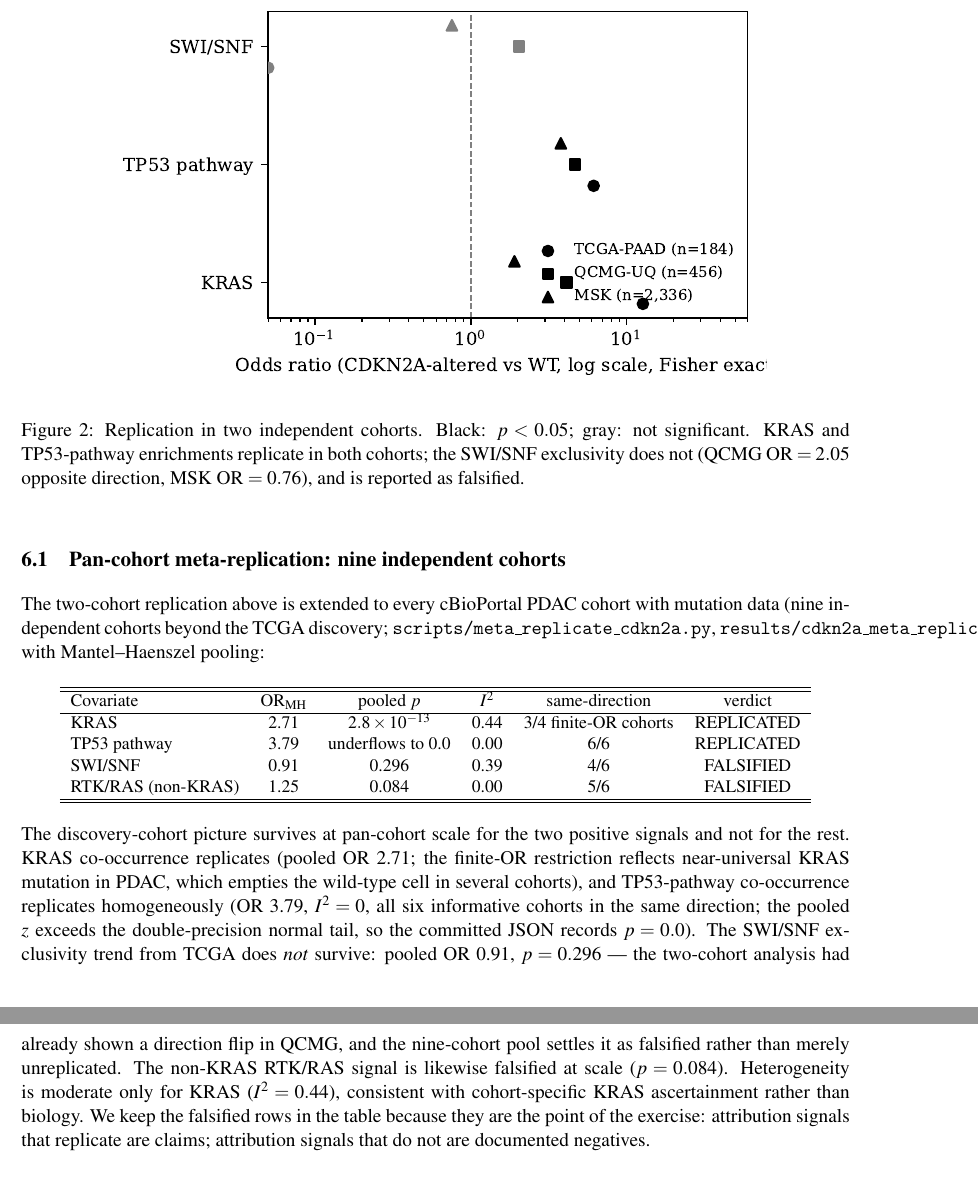
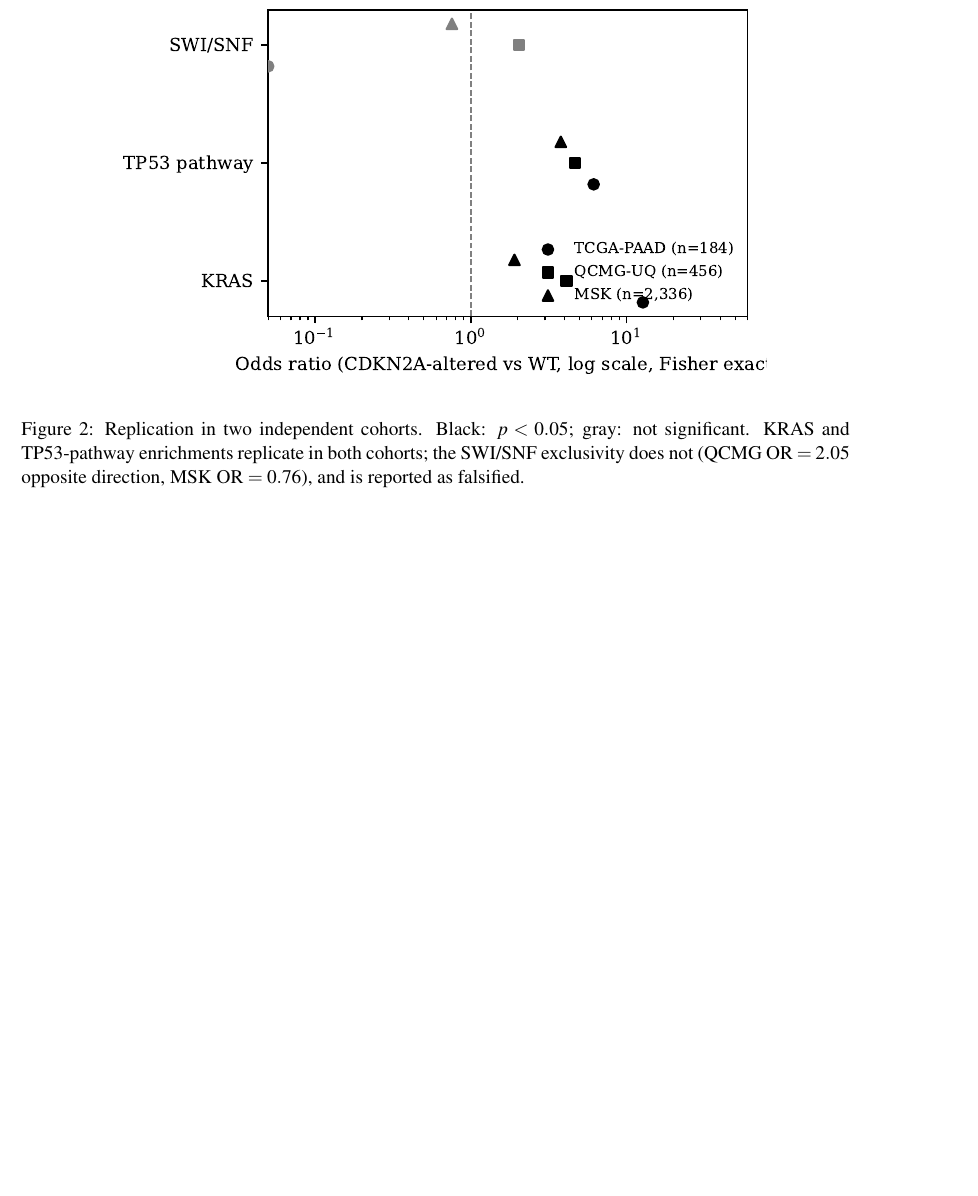
Before and after one commit to uditakankananonononono/mega27-07-pancreatic-ai-and-codon-optimizer, a LaTeX paper (paper/main.tex): two parts of pages 7 and 8 of 19 before the commit and part of page 7 of 18 after it, the two joined at a grey line, cut so that both start at the same text, the shorter picture padded with empty space. Compiled offline with pdfLaTeX.

Commit message:
Revert "Paper 18->19pp (pdfinfo): 9-cohort Mantel-Haenszel meta-replication subsection for CDKN2A co-mutation (committed results/cdkn2a_meta_replication.json) - KRAS OR_MH 2.71 p=2.8e-13 REPLICATED; TP53-pathway 3.79 (p underflows) I2=0 REPLICATED; SWI/SNF 0.91 p=0.296 and RTK/RAS-nonKRAS 1.25 p=0.084 FALSIFIED at scale. Methods: MH pooled OR, Robins-Greenland variance, Cochran Q/I2 formulas (17->20 formulas)."
This reverts commit 063e050086c7d29b5ce7f9910f0fb8e25f45d0a1.

```diff
--- a/paper/main.tex
+++ b/paper/main.tex
@@ -108,34 +88,6 @@ Covariate permutation on the held-out fold assigns CDKN2A predictability to RTK/
 \begin{figure}[h]\centering\includegraphics[width=0.8\linewidth]{figs/fig_replication.pdf}
 \caption{Replication in two independent cohorts. Black: $p<0.05$; gray: not significant. KRAS and TP53-pathway enrichments replicate in both cohorts; the SWI/SNF exclusivity does not (QCMG $\mathrm{OR}=2.05$ opposite direction, MSK $\mathrm{OR}=0.76$), and is reported as falsified.}
 \label{fig:rep}\end{figure}
-\subsection{Pan-cohort meta-replication: nine independent cohorts}
-The two-cohort replication above is extended to every cBioPortal PDAC cohort
-with mutation data (nine independent cohorts beyond the TCGA discovery;
-\texttt{scripts/meta\_replicate\_cdkn2a.py},
-\texttt{results/cdkn2a\_meta\_replication.json}) with Mantel--Haenszel pooling:
-\begin{center}\small\begin{tabular}{lccccc}\hline\hline
-Covariate & $\mathrm{OR}_{\mathrm{MH}}$ & pooled $p$ & $I^2$ & same-direction & verdict\\\hline
-KRAS & 2.71 & $2.8\times10^{-13}$ & 0.44 & 3/4 finite-OR cohorts & REPLICATED\\
-TP53 pathway & 3.79 & underflows to 0.0 & 0.00 & 6/6 & REPLICATED\\
-SWI/SNF & 0.91 & 0.296 & 0.39 & 4/6 & FALSIFIED\\
-RTK/RAS (non-KRAS) & 1.25 & 0.084 & 0.00 & 5/6 & FALSIFIED\\\hline\hline
-\end{tabular}\end{center}
-The discovery-cohort picture survives at pan-cohort scale for the two positive
-signals and not for the rest. KRAS co-occurrence replicates (pooled OR 2.71;
-the finite-OR restriction reflects near-universal KRAS mutation in PDAC, which
-empties the wild-type cell in several cohorts), and TP53-pathway co-occurrence
-replicates homogeneously (OR 3.79, $I^2=0$, all six informative cohorts in the
-same direction; the pooled $z$ exceeds the double-precision normal tail, so the
-committed JSON records $p=0.0$). The SWI/SNF exclusivity trend from TCGA does
-\emph{not} survive: pooled OR 0.91, $p=0.296$ --- the two-cohort analysis had
-already shown a direction flip in QCMG, and the nine-cohort pool settles it as
-falsified rather than merely unreplicated. The non-KRAS RTK/RAS signal is
-likewise falsified at scale ($p=0.084$). Heterogeneity is moderate only for
-KRAS ($I^2=0.44$), consistent with cohort-specific KRAS ascertainment rather
-than biology. We keep the falsified rows in the table because they are the
-point of the exercise: attribution signals that replicate are claims;
-attribution signals that do not are documented negatives.
-
 \section{Results: codon optimization head-to-head}
 On ICOR's own 40-gene benchmark with its own published sequences:
 \begin{table}[h]\centering\small
```
Also changed, not shown: paper/main.pdf, paper/main.tex (20 more changed lines).
